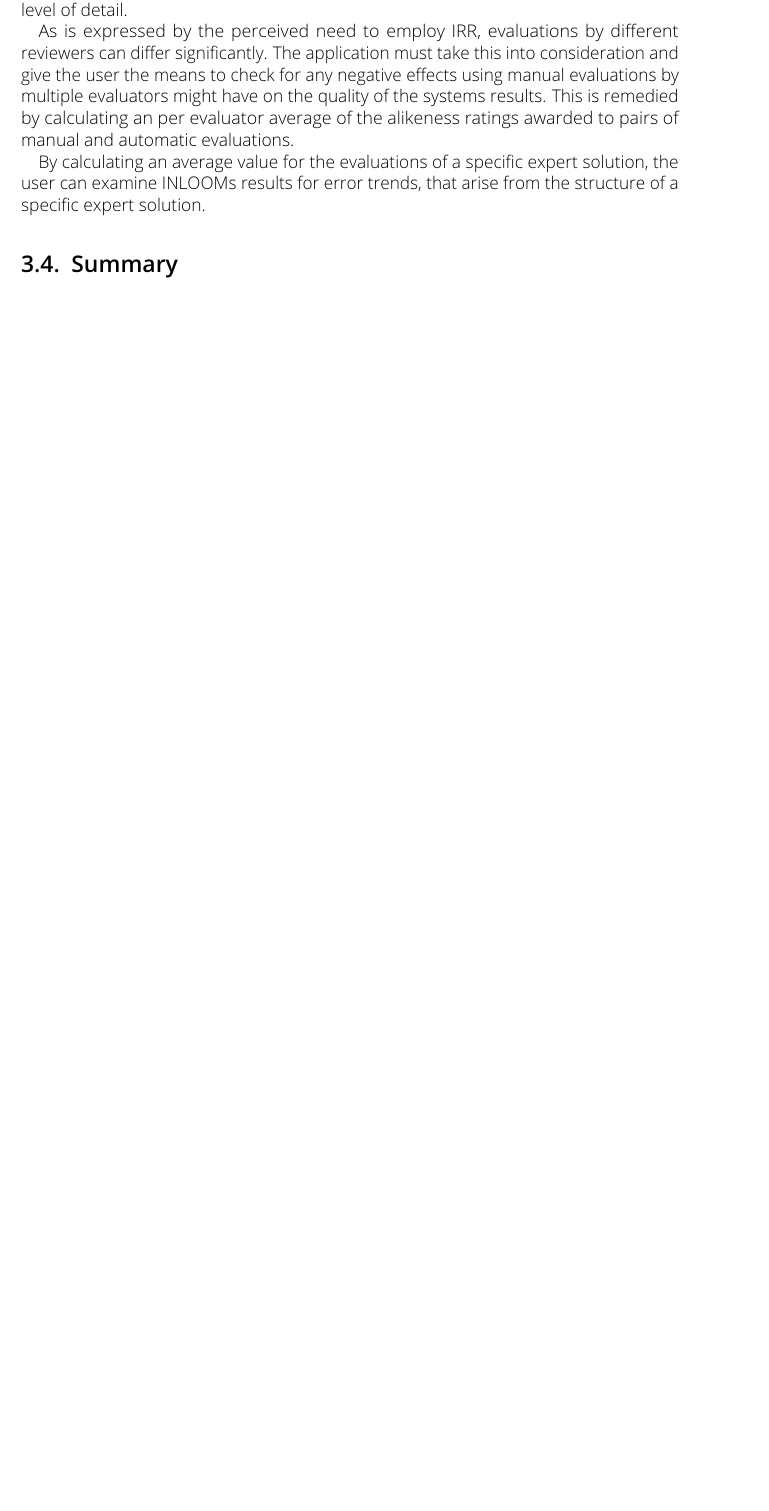
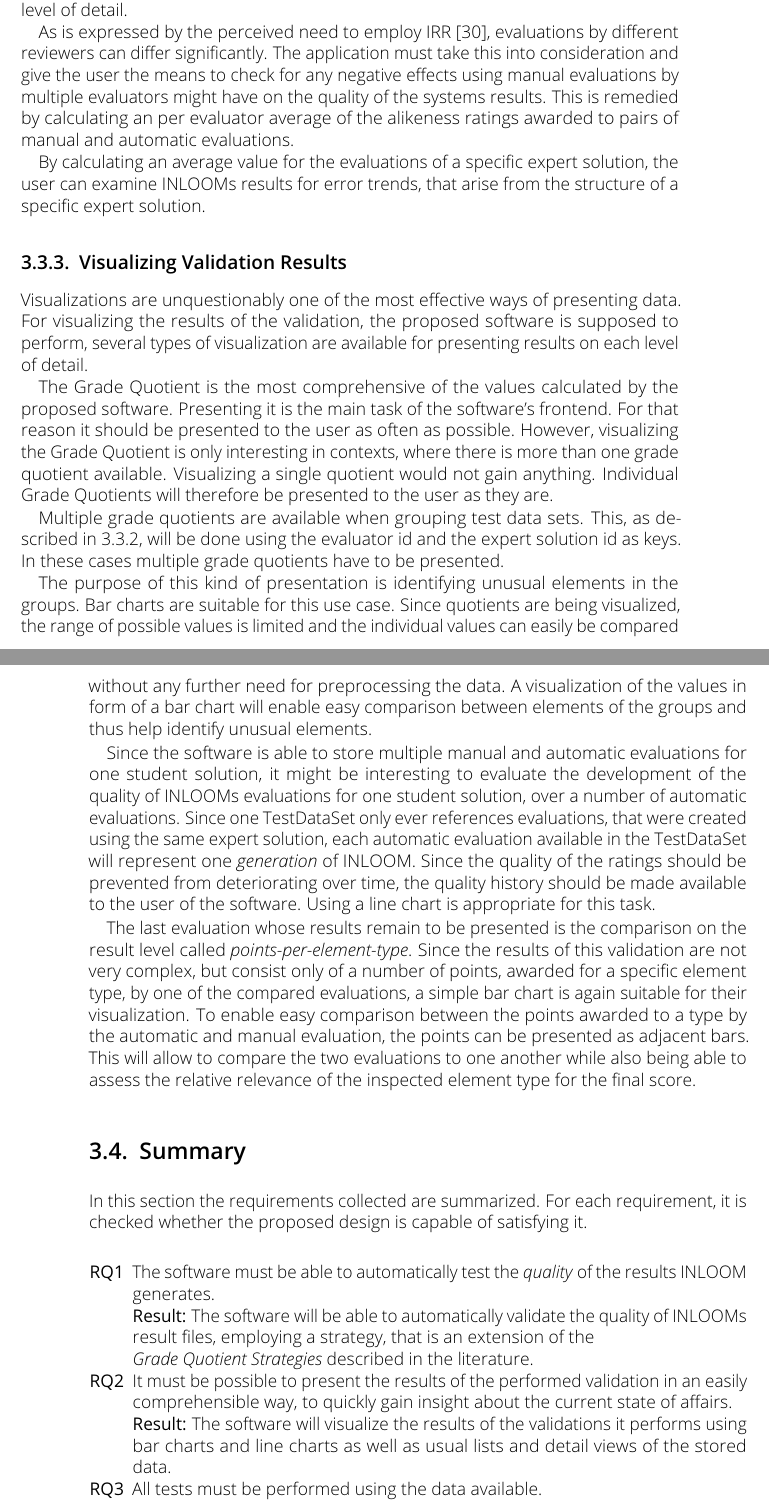
Before and after one commit to PDT42/bachelor-quality-testing-inloom, a LaTeX thesis (doc/latex-thesis/thesis_main.tex, which reads doc/latex-thesis/sections/design.tex): part of page 20 of 25 before the commit and two parts of pages 20 and 21 of 27 after it, the two joined at a grey line, cut so that both start at the same text, the shorter picture padded with empty space. Compiled offline with pdfLaTeX.

Commit message:
update doc

```diff
--- a/doc/latex-thesis/sections/design.tex
+++ b/doc/latex-thesis/sections/design.tex
@@ -419,4 +422,70 @@ By calculating an average value for the evaluations of a specific expert solutio
 can examine INLOOMs results for error trends, that arise from the structure of a specific
 expert solution.
 
+
+
+\subsection{Visualizing Validation Results}
+
+Visualizations are unquestionably one of the most effective ways of presenting data.
+For visualizing the results of the validation, the proposed software is supposed to
+perform, several types of visualization are available for presenting results on each
+level of detail.
+
+The Grade Quotient is the most comprehensive of the values calculated by the proposed
+software. Presenting it is the main task of the software's frontend. For that reason
+it should be presented to the user as often as possible. However, visualizing the
+Grade Quotient is only interesting in contexts, where there is more than one grade
+quotient available. Visualizing a single quotient would not gain anything.
+Individual Grade Quotients will therefore be presented to the user as they are.
+
+Multiple grade quotients are available when grouping test data sets. This, as described
+in \ref{CategoriesOfComparison}, will be done using the evaluator id and the expert solution
+id as keys. In these cases multiple grade quotients have to be presented.
+
+The purpose of this kind of presentation is identifying unusual elements in the groups.
+Bar charts are suitable for this use case. Since quotients are being visualized, the range
+of possible values is limited and the individual values can easily be compared without any
+further need for preprocessing the data. A visualization of the values in form of a bar chart
+will enable easy comparison between elements of the groups and thus help identify unusual
+elements.
+
+Since the software is able to store multiple manual and automatic evaluations for one
+student solution, it might be interesting to evaluate the development of the quality of
+INLOOMs evaluations for one student solution, over a number of automatic evaluations.
+Since one TestDataSet only ever references evaluations, that were created using the
+same expert solution, each automatic evaluation available in the TestDataSet will represent
+one \textit{generation} of INLOOM. Since the quality of the ratings should be prevented
+from deteriorating over time, the quality history should be made available to the user
+of the software. Using a line chart is appropriate for this task.
+
+The last evaluation whose results remain to be presented is the comparison on the result
+level called \textit{points-per-element-type}. Since the results of this validation are
+not very complex, but consist only of a number of points, awarded for a specific
+element type, by one of the compared evaluations, a simple bar chart is again suitable
+for their visualization. To enable easy comparison between the points awarded to a type
+by the automatic and manual evaluation, the points can be presented as adjacent bars.
+This will allow to compare the two evaluations to one another while also being able to
+assess the relative relevance of the inspected element type for the final score.
+
+
+
 \section{Summary}
+In this section the requirements collected are summarized. For each requirement, it is checked
+whether the proposed design is capable of satisfying it.
+
+\begin{itemize}
+    \item[\textbf{RQ1}] The software must be able to automatically test the \textit{quality}
+    of the results INLOOM generates.
+
+    \textbf{Result:} The software will be able to automatically validate the quality of
+    INLOOMs result files, employing a strategy, that is an extension of the
+
+    \textit{Grade Quotient Strategies} described in the literature.
+    \item[\textbf{RQ2}] It must be possible to present the results of the performed validation
+    in an easily comprehensible way, to quickly gain insight about the current state of affairs.
+
+    \textbf{Result:} The software will visualize the results of the validations it performs
+    using bar charts and line charts as well as usual lists and detail views of the stored
+    data.
+
+    \item[\textbf{RQ3}] All tests must be performed using the data available.
@@ -422,0 +518 @@ expert solution.
+    \textbf{Result:} The software will incorporate an adequate facility, as was described in
```
Also changed, not shown: doc/latex-thesis/sections/related_work.tex (+1 -1 lines), doc/latex-thesis/thesis_main.pdf, doc/latex-thesis/sections/design.tex (40 more changed lines), 2 other files.
